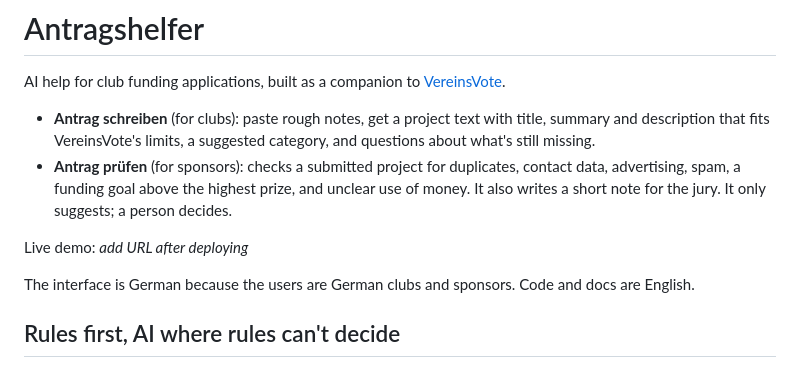
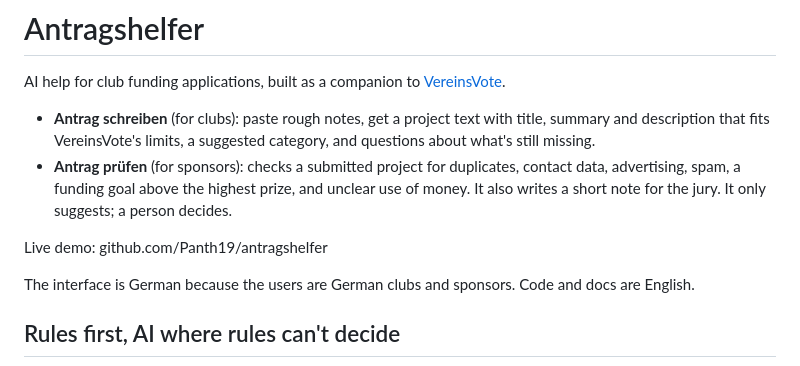
Before and after one commit to Panth19/antragshelfer, a Markdown page: README.md, the part around the change. GitHub-like rendering.

```diff
--- a/README.md
+++ b/README.md
@@ -5,7 +5,7 @@ AI help for club funding applications, built as a companion to [VereinsVote](htt
 - **Antrag schreiben** (for clubs): paste rough notes, get a project text with title, summary and description that fits VereinsVote's limits, a suggested category, and questions about what's still missing.
 - **Antrag prüfen** (for sponsors): checks a submitted project for duplicates, contact data, advertising, spam, a funding goal above the highest prize, and unclear use of money. It also writes a short note for the jury. It only suggests; a person decides.
 
-Live demo: _add URL after deploying_
+Live demo: github.com/Panth19/antragshelfer
 
 The interface is German because the users are German clubs and sponsors. Code and docs are English.
 
```
